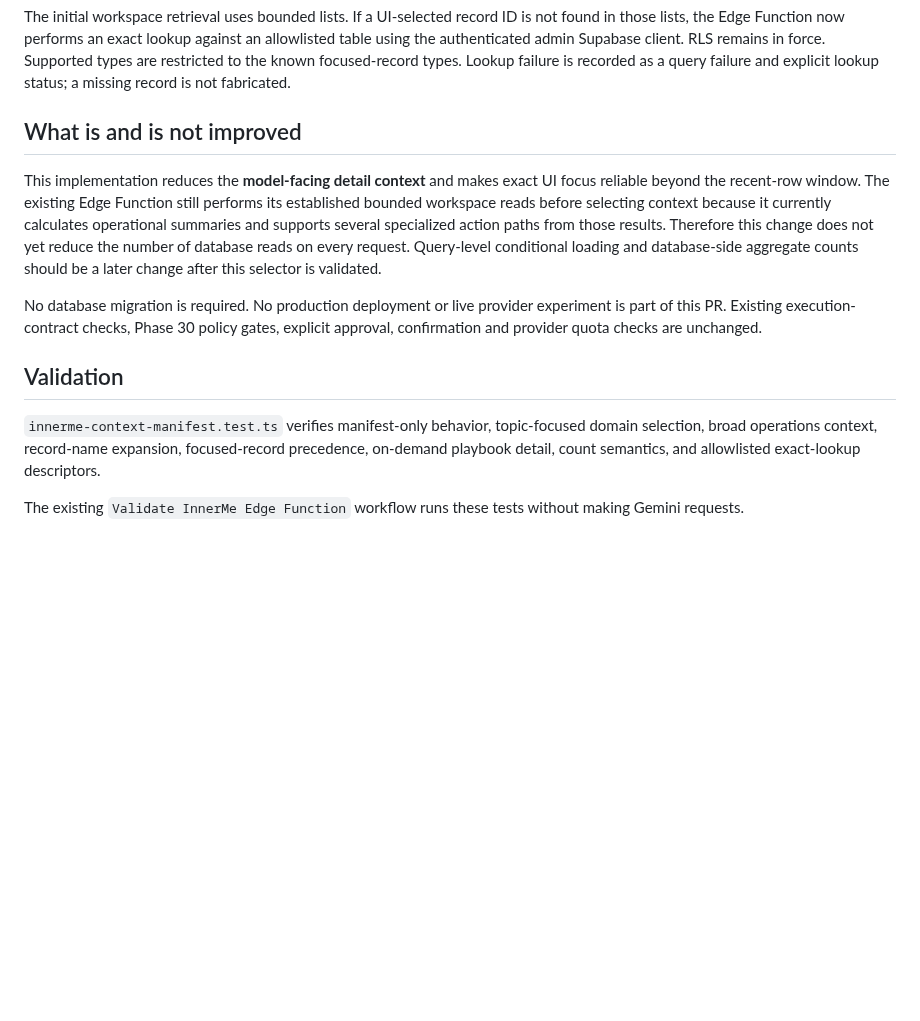
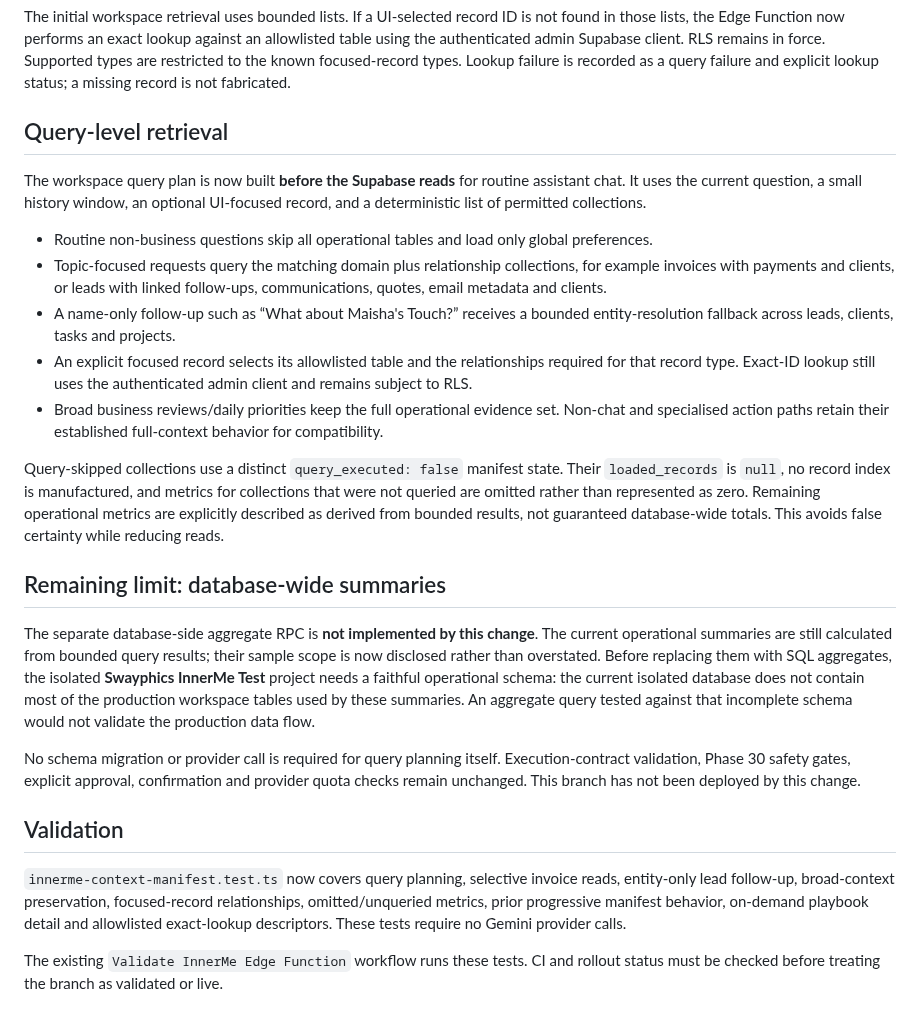
Before and after one commit to NtandoSway7929/SWA, a Markdown page: docs/innerme-progressive-context-manifest.md, the part around the change. GitHub-like rendering; blank space fills up the shorter version.

Commit message:
Document request-aware InnerMe data retrieval

```diff
--- a/docs/innerme-progressive-context-manifest.md
+++ b/docs/innerme-progressive-context-manifest.md
@@ -30,14 +30,26 @@ A loaded row name in the current bounded query window can also cause its collect
 
 The initial workspace retrieval uses bounded lists. If a UI-selected record ID is not found in those lists, the Edge Function now performs an exact lookup against an allowlisted table using the authenticated admin Supabase client. RLS remains in force. Supported types are restricted to the known focused-record types. Lookup failure is recorded as a query failure and explicit lookup status; a missing record is not fabricated.
 
-## What is and is not improved
+## Query-level retrieval
 
-This implementation reduces the **model-facing detail context** and makes exact UI focus reliable beyond the recent-row window. The existing Edge Function still performs its established bounded workspace reads before selecting context because it currently calculates operational summaries and supports several specialized action paths from those results. Therefore this change does not yet reduce the number of database reads on every request. Query-level conditional loading and database-side aggregate counts should be a later change after this selector is validated.
+The workspace query plan is now built **before the Supabase reads** for routine assistant chat. It uses the current question, a small history window, an optional UI-focused record, and a deterministic list of permitted collections.
 
-No database migration is required. No production deployment or live provider experiment is part of this PR. Existing execution-contract checks, Phase 30 policy gates, explicit approval, confirmation and provider quota checks are unchanged.
+- Routine non-business questions skip all operational tables and load only global preferences.
+- Topic-focused requests query the matching domain plus relationship collections, for example invoices with payments and clients, or leads with linked follow-ups, communications, quotes, email metadata and clients.
+- A name-only follow-up such as “What about Maisha's Touch?” receives a bounded entity-resolution fallback across leads, clients, tasks and projects.
+- An explicit focused record selects its allowlisted table and the relationships required for that record type. Exact-ID lookup still uses the authenticated admin client and remains subject to RLS.
+- Broad business reviews/daily priorities keep the full operational evidence set. Non-chat and specialised action paths retain their established full-context behavior for compatibility.
+
+Query-skipped collections use a distinct `query_executed: false` manifest state. Their `loaded_records` is `null`, no record index is manufactured, and metrics for collections that were not queried are omitted rather than represented as zero. Remaining operational metrics are explicitly described as derived from bounded results, not guaranteed database-wide totals. This avoids false certainty while reducing reads.
+
+## Remaining limit: database-wide summaries
+
+The separate database-side aggregate RPC is **not implemented by this change**. The current operational summaries are still calculated from bounded query results; their sample scope is now disclosed rather than overstated. Before replacing them with SQL aggregates, the isolated **Swayphics InnerMe Test** project needs a faithful operational schema: the current isolated database does not contain most of the production workspace tables used by these summaries. An aggregate query tested against that incomplete schema would not validate the production data flow.
+
+No schema migration or provider call is required for query planning itself. Execution-contract validation, Phase 30 safety gates, explicit approval, confirmation and provider quota checks remain unchanged. This branch has not been deployed by this change.
 
 ## Validation
 
-`innerme-context-manifest.test.ts` verifies manifest-only behavior, topic-focused domain selection, broad operations context, record-name expansion, focused-record precedence, on-demand playbook detail, count semantics, and allowlisted exact-lookup descriptors.
+`innerme-context-manifest.test.ts` now covers query planning, selective invoice reads, entity-only lead follow-up, broad-context preservation, focused-record relationships, omitted/unqueried metrics, prior progressive manifest behavior, on-demand playbook detail and allowlisted exact-lookup descriptors. These tests require no Gemini provider calls.
 
-The existing `Validate InnerMe Edge Function` workflow runs these tests without making Gemini requests.
+The existing `Validate InnerMe Edge Function` workflow runs these tests. CI and rollout status must be checked before treating the branch as validated or live.
```
